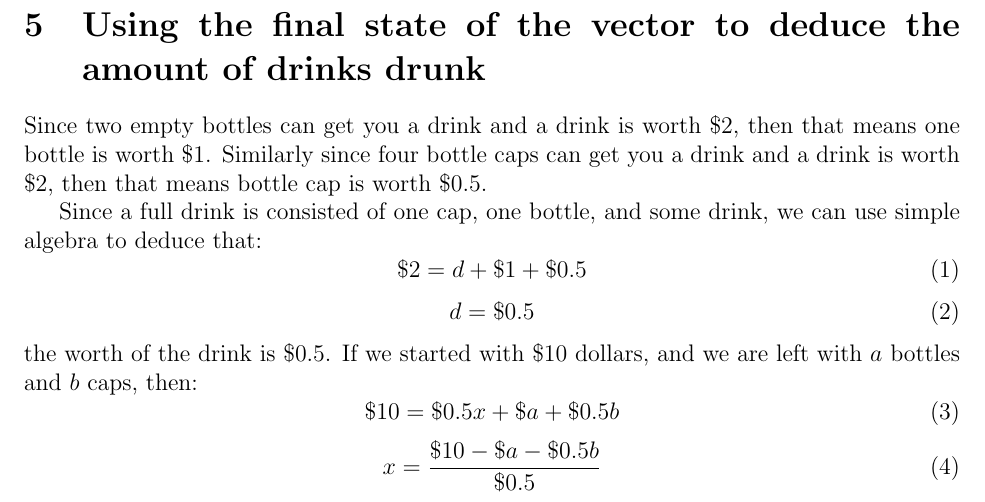
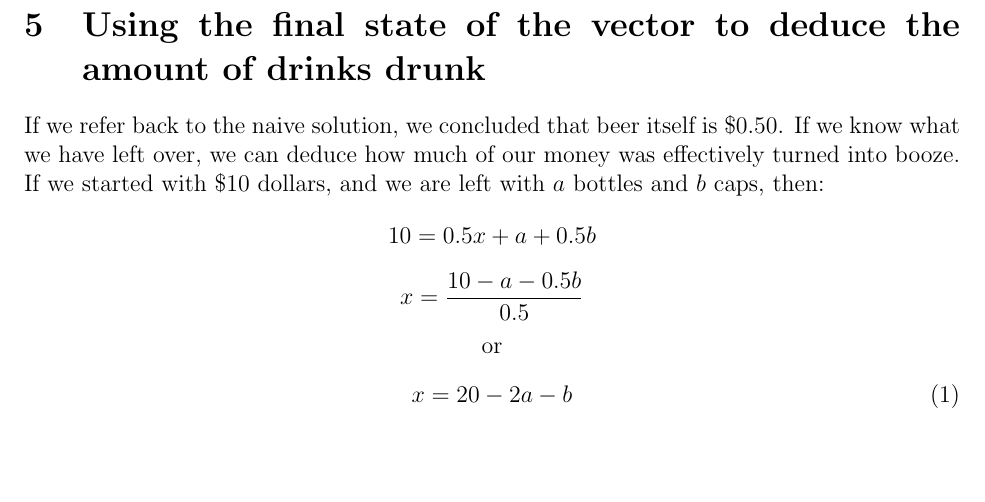
Before and after one commit to CoffeeVector/OptimizingAlcoholism, a LaTeX document (paper.tex): part of page 5 of 5, cut so that both start at the same text, the shorter picture padded with empty space. Compiled offline with pdfLaTeX.

Commit message:
Changed final section
We already covered the section about how much beer is worth in the naive
solution.

Also removed the dollar signs because they reminded me too much of php.

```diff
--- a/paper.tex
+++ b/paper.tex
@@ -217,21 +217,15 @@ Since $i_b = i_c$, $i_b + i_c \in 2\mathbb{N}$
 \end{align*}
 Thus, we can say that $f_c$ and $f_b$ have the same parity.
 \section{Using the final state of the vector to deduce the amount of drinks drunk}
-\par Since two empty bottles can get you a drink and a drink is worth \$2, then that means one bottle is worth \$1.
-Similarly since four bottle caps can get you a drink and a drink is worth \$2, then that means bottle cap is worth \$0.5.
-\par Since a full drink is consisted of one cap, one bottle, and some drink, we can use simple algebra to deduce that:
+\par If we refer back to the naive solution, we concluded that beer itself is \$0.50.
+If we know what we have left over, we can deduce how much of our money was effectively turned into booze.
+If we started with \$10 dollars, and we are left with $a$ bottles and $b$ caps, then:
+$$10 = 0.5x + a + 0.5b$$
+$$x = \frac{10 - a - 0.5b}{0.5}$$
+\begin{center}
+    or
+\end{center}
 \begin{equation}
-    \$2 = d + \$1 + \$0.5
-\end{equation}
-\begin{equation}
-    d = \$0.5
-\end{equation}
-the worth of the drink is \$0.5.
-If we started with \$10 dollars, and we are left with $a$ bottles and $b$ caps, then:
-\begin{equation}
-    \$10 = \$0.5x + \$a + \$0.5b
-\end{equation}
-\begin{equation}
-    x = \frac{\$10 - \$a - \$0.5b}{\$0.5}
+x = 20 - 2a - b
 \end{equation}
 \end{document}
```
Also changed, not shown: paper.pdf.
